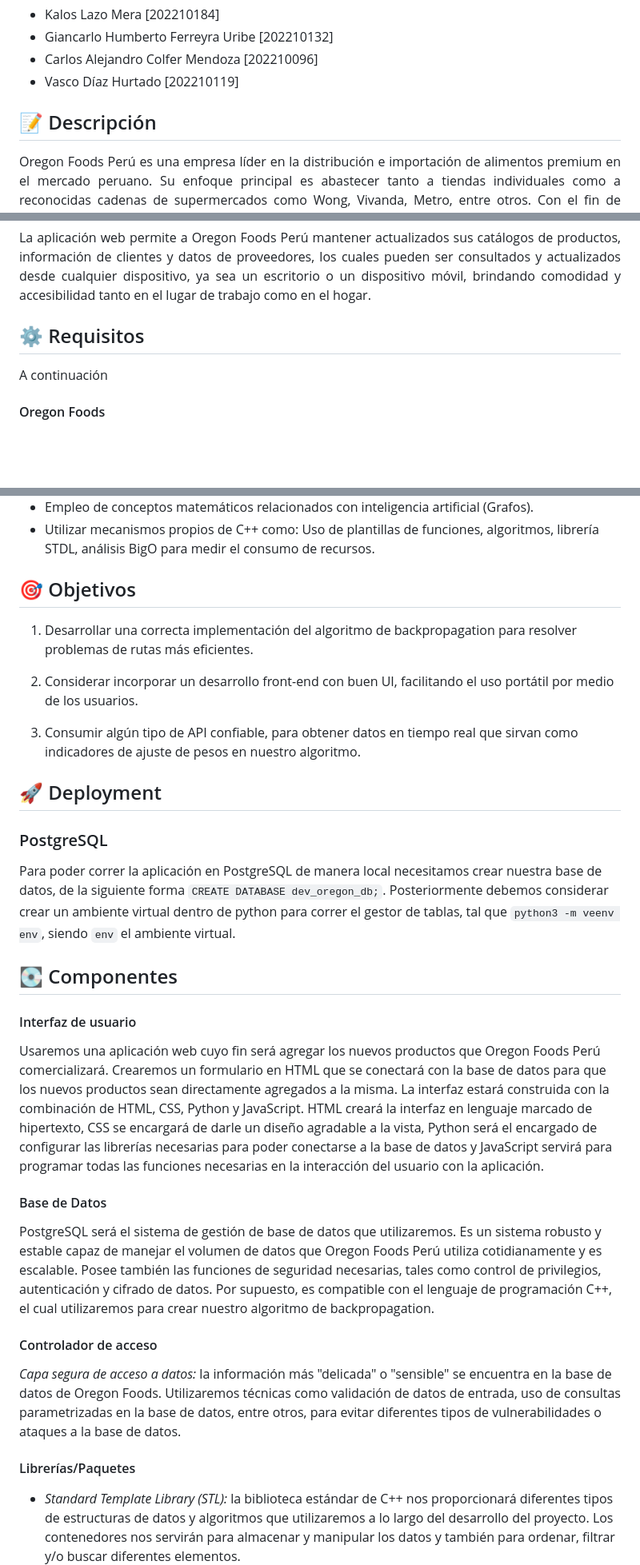
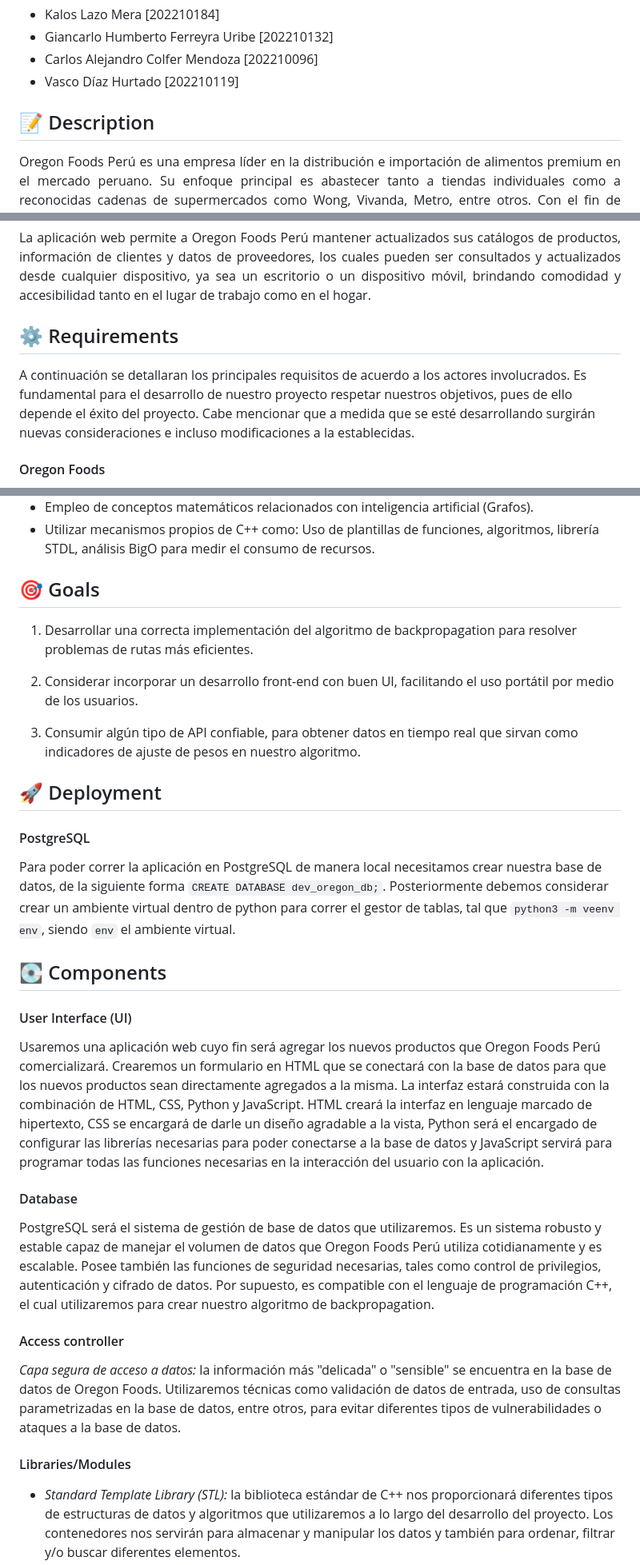
Before and after one commit to lzmkalos/neuropump-oregoon-food-ai, a Markdown page: README.md, 3 parts joined by grey strips. Shown: that part at 80% size. Rendered like a GitHub page; blank space fills up the shorter version.

Commit message:
added ER description, requeriments & fix minor changes
fixed -> markdown headers armony, image centering and width & translate titles from spanish to english

```diff
--- a/README.md
+++ b/README.md
@@ -9,7 +9,7 @@
 - Vasco Díaz Hurtado [202210119]
 
 
-## 📝 Descripción
+## 📝 Description
 <p align="justify">
 Oregon Foods Perú es una empresa líder en la distribución e importación de alimentos premium en el mercado peruano. Su enfoque principal es abastecer tanto a tiendas individuales como a reconocidas cadenas de supermercados como Wong, Vivanda, Metro, entre otros. Con el fin de garantizar un suministro eficiente, la empresa cuenta con múltiples flotas terrestres que pueden ser rastreadas en tiempo real.
 </p>
@@ -35,8 +35,8 @@ Por otro lado, NeuroPump AI desarrollara una aplicación web que le ofrecerá a
 </p>
 
 
-## ⚙️ Requisitos
-A continuación
+## ⚙️ Requirements
+A continuación se detallaran los principales requisitos de acuerdo a los actores involucrados. Es fundamental para el desarrollo de nuestro proyecto respetar nuestros objetivos, pues de ello depende el éxito del proyecto. Cabe mencionar que a medida que se esté desarrollando surgirán nuevas consideraciones e incluso modificaciones a la establecidas.
 
 #### Oregon Foods
 - Número de Camiones.
@@ -53,7 +53,7 @@ A continuación
 - Utilizar mecanismos propios de C++ como: Uso de plantillas de funciones, algoritmos, librería STDL, análisis BigO para medir el consumo de recursos.
 
 
-## 🎯 Objetivos
+## 🎯 Goals
 1. Desarrollar una correcta implementación del algoritmo de backpropagation para resolver problemas de rutas más eficientes.
 
 2. Considerar incorporar un desarrollo front-end con buen UI, facilitando el uso portátil por medio de los usuarios.
@@ -62,19 +62,19 @@ A continuación
 
 
 ## 🚀 Deployment
-### PostgreSQL
+#### PostgreSQL
 Para poder correr la aplicación en PostgreSQL de manera local necesitamos crear nuestra base de datos, de la siguiente forma `CREATE DATABASE dev_oregon_db;`. Posteriormente debemos considerar crear un ambiente virtual dentro de python para correr el gestor de tablas, tal que `python3 -m veenv env`, siendo `env` el ambiente virtual.
 
-## 💽 Componentes
-#### Interfaz de usuario
+## 💽 Components
+#### User Interface (UI)
 Usaremos una aplicación web cuyo fin será agregar los nuevos productos que Oregon Foods Perú comercializará. Crearemos un formulario en HTML que se conectará con la base de datos para que los nuevos productos sean directamente agregados a la misma. La interfaz estará construida con la combinación de HTML, CSS, Python y JavaScript. HTML creará la interfaz en lenguaje marcado de hipertexto, CSS se encargará de darle un diseño agradable a la vista, Python será el encargado de configurar las librerías necesarias para poder conectarse a la base de datos y JavaScript servirá para programar todas las funciones necesarias en la interacción del usuario con la aplicación.
-#### Base de Datos
+#### Database
 PostgreSQL será el sistema de gestión de base de datos que utilizaremos. Es un sistema robusto y estable capaz de manejar el volumen de datos que Oregon Foods Perú utiliza cotidianamente y es escalable. Posee también las funciones de seguridad necesarias, tales como control de privilegios, autenticación y cifrado de datos. Por supuesto, es compatible con el lenguaje de programación C++, el cual utilizaremos para crear nuestro algoritmo de backpropagation.
 
-#### Controlador de acceso
+#### Access controller
 *Capa segura de acceso a datos:* la información más "delicada" o "sensible" se encuentra en la base de datos de Oregon Foods. Utilizaremos técnicas como validación de datos de entrada, uso de consultas parametrizadas en la base de datos, entre otros, para evitar diferentes tipos de vulnerabilidades o ataques a la base de datos.
 
-#### Librerías/Paquetes
+#### Libraries/Modules
 - *Standard Template Library (STL):* la biblioteca estándar de C++ nos proporcionará diferentes tipos de estructuras de datos y algoritmos que utilizaremos a lo largo del desarrollo del proyecto. Los contenedores nos servirán para almacenar y manipular los datos y también para ordenar, filtrar y/o buscar diferentes elementos.
 
 - *TensorFlow:* biblioteca de aprendizaje automático de código abierto desarrollada por Google. Nos ofrece diferentes herramientas, junto con funciones que nos permitirán construir y entrenar redes neuronales a través del algoritmo "backpropagation".
```
Also changed, not shown: other parts of README.md (+10 -4 lines).
